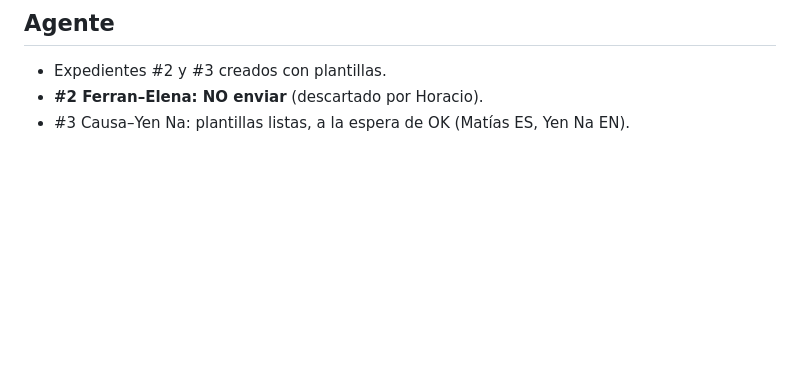
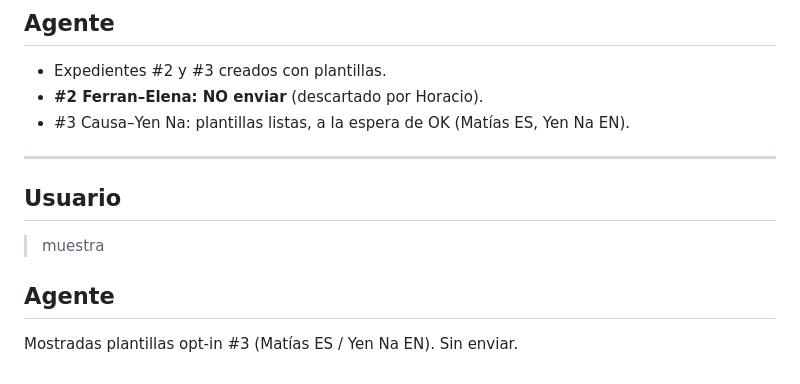
Before and after one commit to horacioeps/synergium, a Markdown page: sesiones/2026-08-21-contactos-24h-top4.md, the part around the change. Rendered like a GitHub page; blank space fills up the shorter version.

```diff
--- a/sesiones/2026-08-21-contactos-24h-top4.md
+++ b/sesiones/2026-08-21-contactos-24h-top4.md
@@ -94,3 +94,14 @@ Búsqueda local de `config.test.ini` (find en $HOME) abortada; no afectó el env
 - Expedientes #2 y #3 creados con plantillas.
 - **#2 Ferran–Elena: NO enviar** (descartado por Horacio).
 - #3 Causa–Yen Na: plantillas listas, a la espera de OK (Matías ES, Yen Na EN).
+
+
+---
+
+## Usuario
+
+> muestra
+
+## Agente
+
+Mostradas plantillas opt-in #3 (Matías ES / Yen Na EN). Sin enviar.
```
Also changed, not shown: HISTORICO.md (+1 -0 lines).
